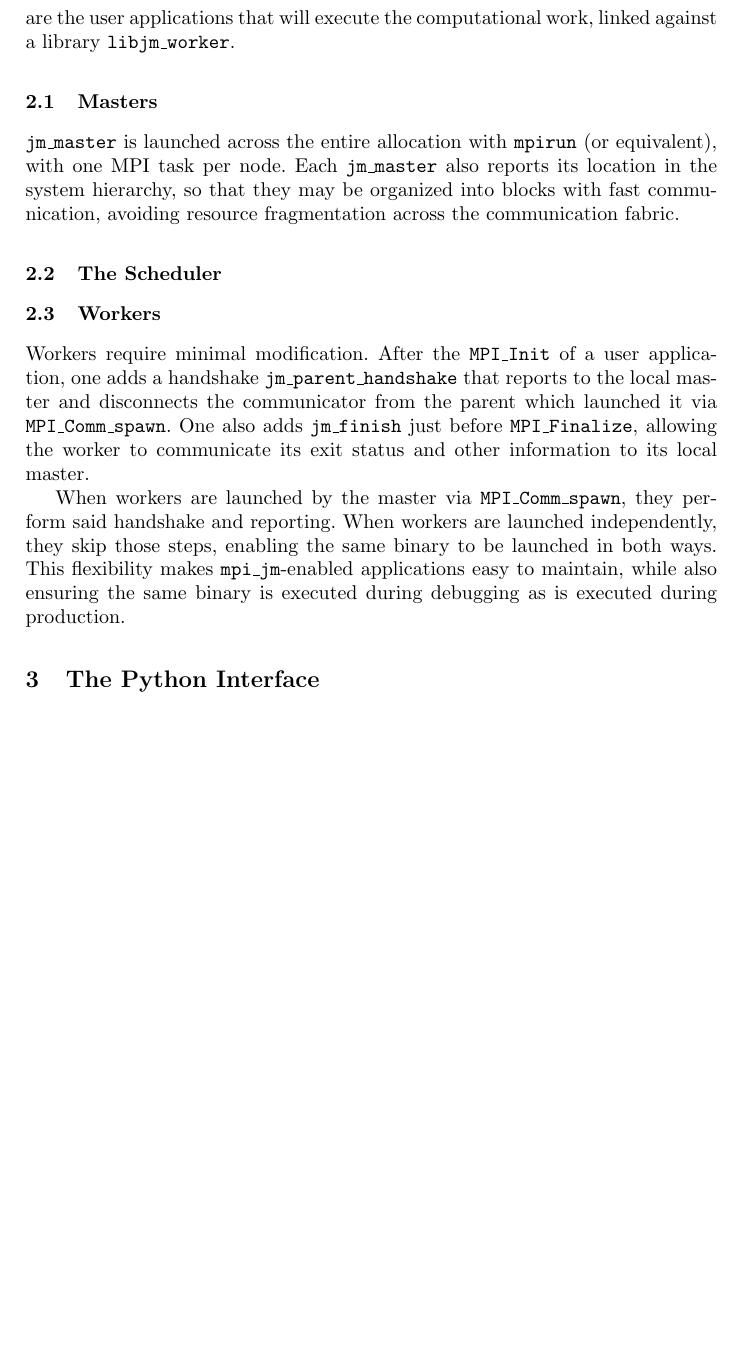
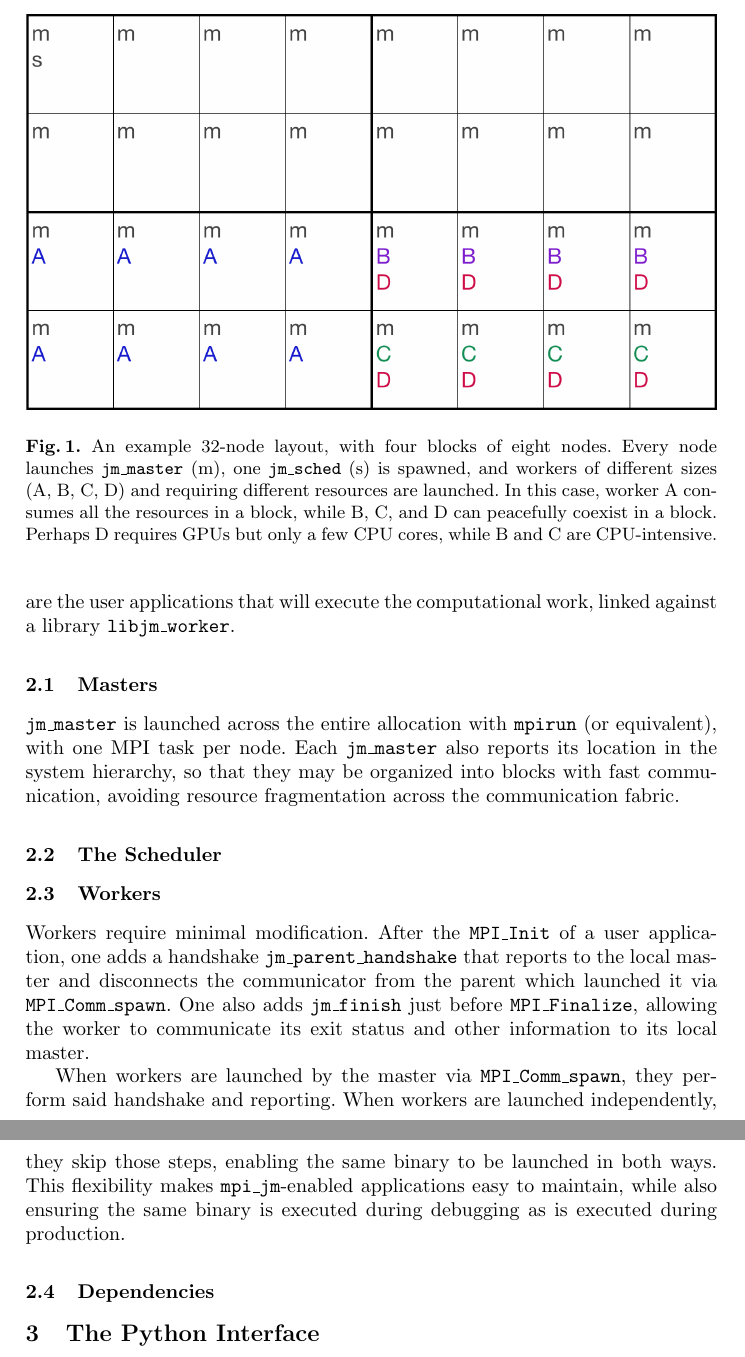
Before and after one commit to evanberkowitz/iwoph-18, a LaTeX thesis (master.tex, which reads section/mpijm.tex): part of page 4 of 5 before the commit and two parts of pages 4 and 5 of 6 after it, the two joined at a grey line, cut at the place of the change, the shorter picture padded with empty space. Compiled offline with pdfLaTeX.

Commit message:
Include figure.

```diff
--- a/section/mpijm.tex
+++ b/section/mpijm.tex
@@ -8,6 +8,13 @@ The \mpijm model consists of a master, a scheduler, and workers.
 The master \jmmaster is launched on every node, and is responsible for launching and monitoring jobs, and reporting information to the scheduler.
 The scheduler \jmscheduler is a single process that tracks the available resources, manages a queue of computational tasks, distributes those tasks to nodes, and collect status.
 The workers are the user applications that will execute the computational work, linked against a library \jmworker.
+
+\begin{figure}[t]
+    \centering
+        \includegraphics[width=\textwidth]{jm_example.png}
+    \caption{An example 32-node layout, with four blocks of eight nodes.  Every node launches \jmmaster (m), one \jmscheduler (s) is spawned, and workers of different sizes (A, B, C, D) and requiring different resources are launched.  In this case, worker A consumes all the resources in a block, while B, C, and D can peacefully coexist in a block.  Perhaps D requires GPUs but only a few CPU cores, while B and C are CPU-intensive.}
+    \label{fig:jm_example}
+\end{figure}
 
 \subsection{Masters}
 
@@ -25,3 +32,5 @@ One also adds \jmfinish just before \mpifinalize, allowing the worker to communi
 When workers are launched by the master via \spawn, they perform said handshake and reporting.
 When workers are launched independently, they skip those steps, enabling the same binary to be launched in both ways.
 This flexibility makes \mpijm-enabled applications easy to maintain, while also ensuring the same binary is executed during debugging as is executed during production.
+
+\subsection{Dependencies}
```
